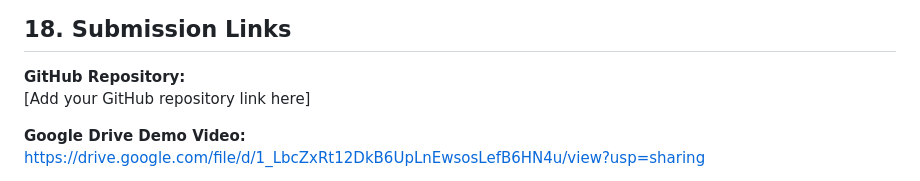
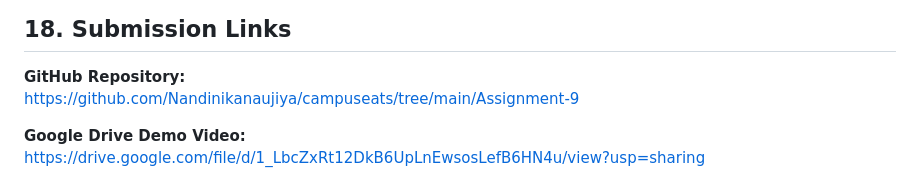
Before and after one commit to Nandinikanaujiya/campuseats, a Markdown page: Assignment-9/README.md, the part around the change. Rendered like a GitHub page.

Commit message:
added repo link in README.md

```diff
--- a/Assignment-9/README.md
+++ b/Assignment-9/README.md
@@ -484,7 +484,7 @@ The assignment demonstrates the implementation of basic security mechanisms in a
 ## 18. Submission Links
 
 **GitHub Repository:**
-[Add your GitHub repository link here]
+https://github.com/Nandinikanaujiya/campuseats/tree/main/Assignment-9
 
 **Google Drive Demo Video:**
 https://drive.google.com/file/d/1_LbcZxRt12DkB6UpLnEwsosLefB6HN4u/view?usp=sharing
```
